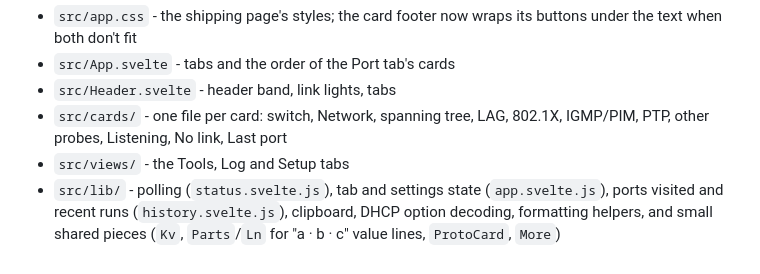
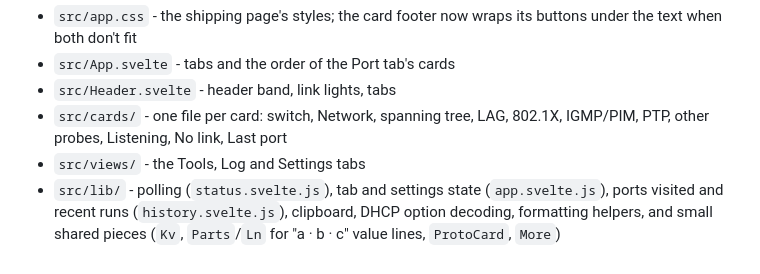
Before and after one commit to karlcswanson/picoplug, a Markdown page: firmware/web/README.md, the part around the change. Rendered like a GitHub page.

```diff
--- a/firmware/web/README.md
+++ b/firmware/web/README.md
@@ -17,7 +17,7 @@ Layout:
 * `src/Header.svelte` - header band, link lights, tabs
 * `src/cards/` - one file per card: switch, Network, spanning tree, LAG,
   802.1X, IGMP/PIM, PTP, other probes, Listening, No link, Last port
-* `src/views/` - the Tools, Log and Setup tabs
+* `src/views/` - the Tools, Log and Settings tabs
 * `src/lib/` - polling (`status.svelte.js`), tab and settings state (`app.svelte.js`),
   ports visited and recent runs (`history.svelte.js`), clipboard, DHCP option decoding,
   formatting helpers, and small shared pieces (`Kv`, `Parts`/`Ln` for "a · b · c" value
```
Also changed, not shown: README.md (+1 -1 lines), docs/PROTOCOL.md (+2 -2 lines), docs/img/port-dark.png, docs/img/port.png, docs/img/setup-dark.png, docs/img/setup.png, docs/img/tools-dark.png, docs/img/tools.png, 10 other files.
